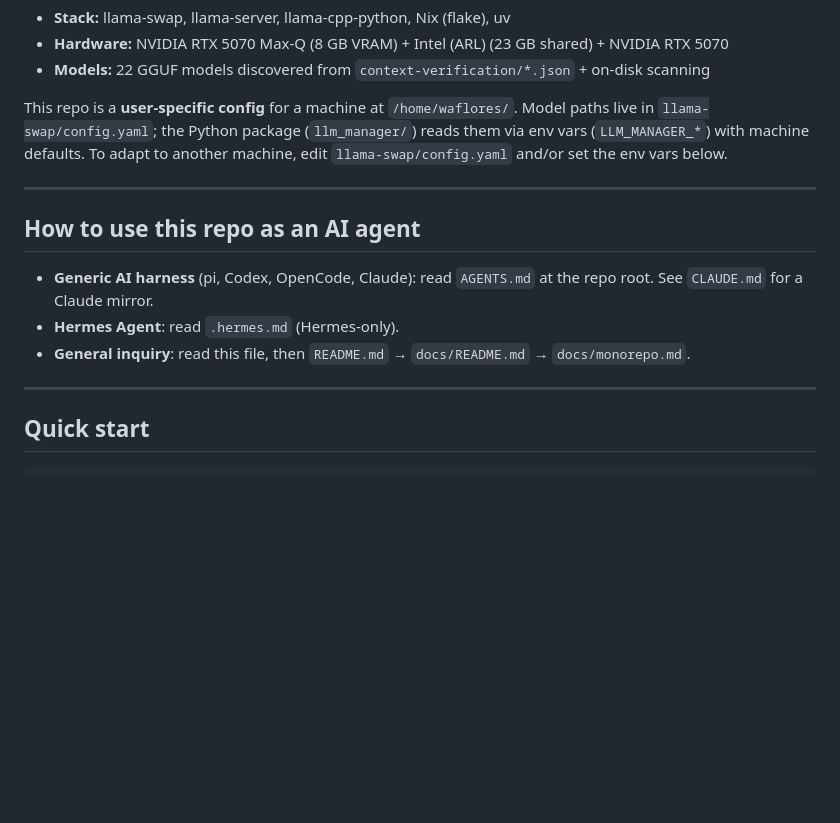
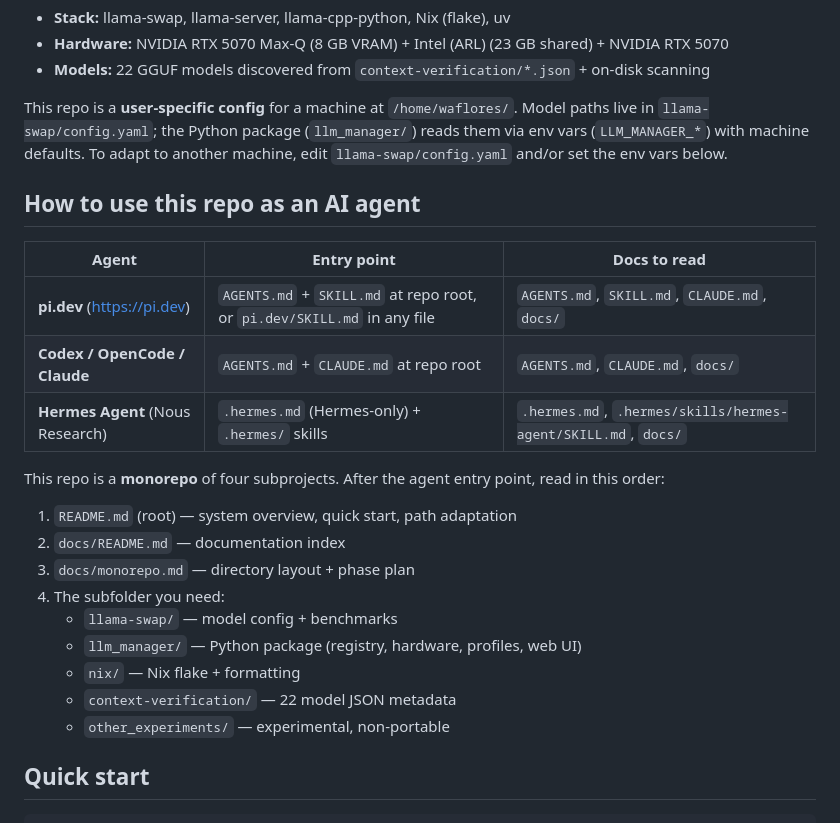
Before and after one commit to waflores/local-ai-configs, a Markdown page: README.md, the part around the change. Drawn GitHub-style; blank space fills up the shorter version.

Commit message:
docs: add pi.dev as a documented agent target with SKILL.md entry point

```diff
--- a/README.md
+++ b/README.md
@@ -12,17 +12,26 @@ paths live in `llama-swap/config.yaml`; the Python package (`llm_manager/`) read
 them via env vars (`LLM_MANAGER_*`) with machine defaults. To adapt to another
 machine, edit `llama-swap/config.yaml` and/or set the env vars below.
 
-______________________________________________________________________
-
 ## How to use this repo as an AI agent
 
-- **Generic AI harness** (pi, Codex, OpenCode, Claude): read `AGENTS.md` at the
-  repo root. See `CLAUDE.md` for a Claude mirror.
-- **Hermes Agent**: read `.hermes.md` (Hermes-only).
-- **General inquiry**: read this file, then `README.md` → `docs/README.md` →
-  `docs/monorepo.md`.
+| Agent | Entry point | Docs to read |
+|-------|-------------|--------------|
+| **pi.dev** (https://pi.dev) | `AGENTS.md` + `SKILL.md` at repo root, or `pi.dev/SKILL.md` in any file | `AGENTS.md`, `SKILL.md`, `CLAUDE.md`, `docs/` |
+| **Codex / OpenCode / Claude** | `AGENTS.md` + `CLAUDE.md` at repo root | `AGENTS.md`, `CLAUDE.md`, `docs/` |
+| **Hermes Agent** (Nous Research) | `.hermes.md` (Hermes-only) + `.hermes/` skills | `.hermes.md`, `.hermes/skills/hermes-agent/SKILL.md`, `docs/` |
 
-______________________________________________________________________
+This repo is a **monorepo** of four subprojects. After the agent entry point,
+read in this order:
+
+1. `README.md` (root) — system overview, quick start, path adaptation
+2. `docs/README.md` — documentation index
+3. `docs/monorepo.md` — directory layout + phase plan
+4. The subfolder you need:
+   - `llama-swap/` — model config + benchmarks
+   - `llm_manager/` — Python package (registry, hardware, profiles, web UI)
+   - `nix/` — Nix flake + formatting
+   - `context-verification/` — 22 model JSON metadata
+   - `other_experiments/` — experimental, non-portable
 
 ## Quick start
 
```
Also changed, not shown: pi.dev/SKILL.md (added, +52 -0 lines).
